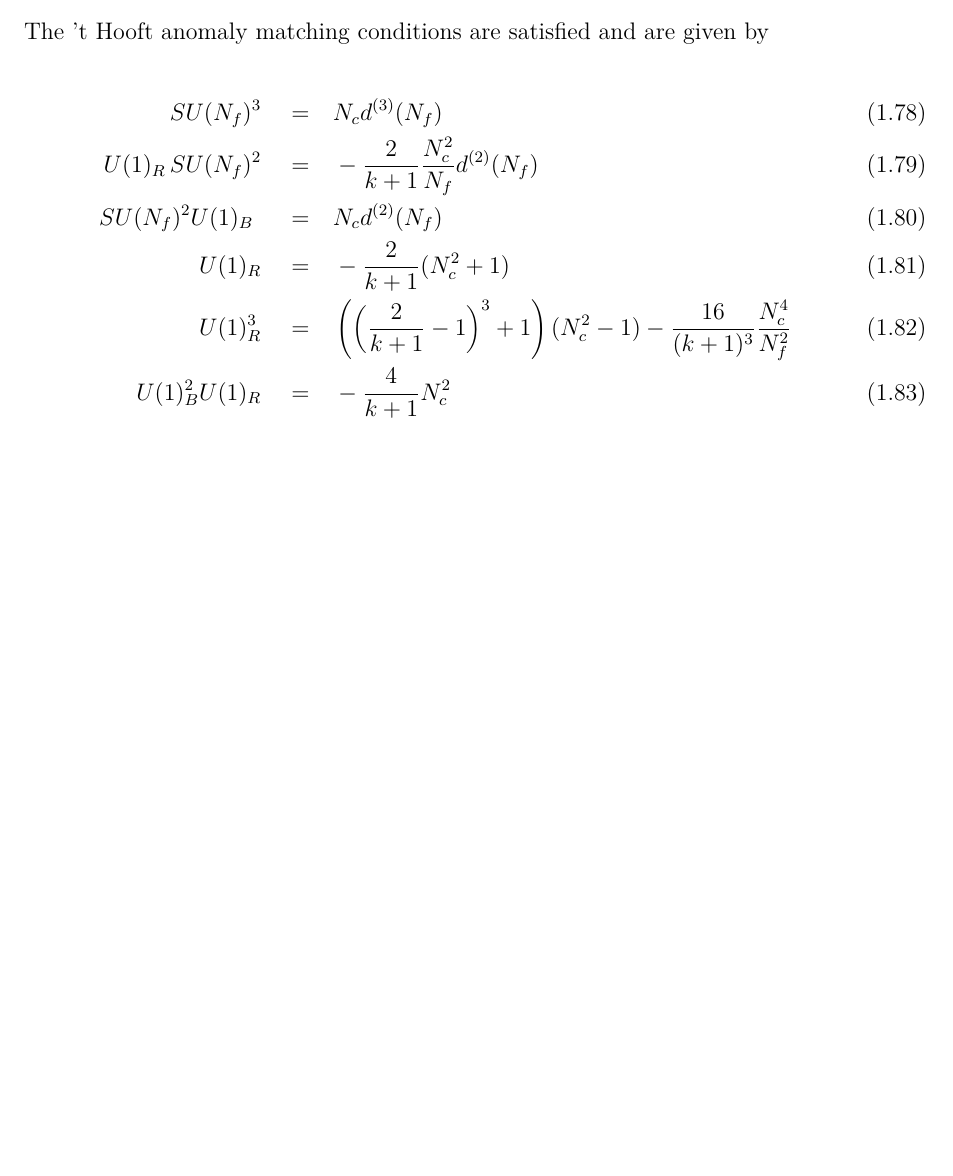
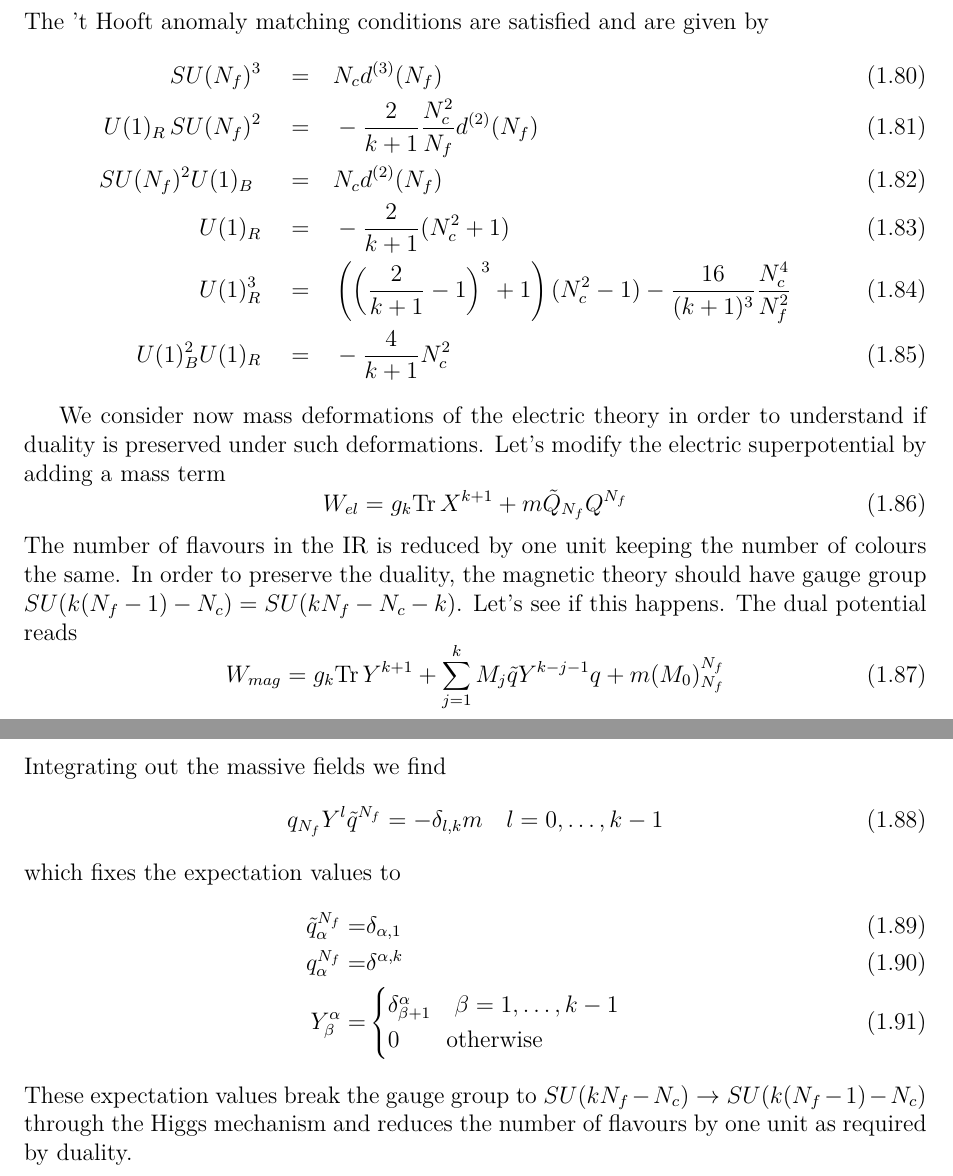
Before and after one commit to entangled90/Tesi, a LaTeX thesis (tesi.tex, which reads kutasov.tex): part of page 20 of 33 before the commit and two parts of pages 20 and 21 of 35 after it, the two joined at a grey line, cut so that both start at the same text, the shorter picture padded with empty space. Compiled offline with pdfLaTeX.

Commit message:
fatto cose

```diff
--- a/kutasov.tex
+++ b/kutasov.tex
@@ -139,11 +148,8 @@ where we used that $R_X = R_Y = \frac{2}{k+1}$ because of \eqref{eqn:kutasov_mag
 
 
 
-\subsection{Duality}
-
-
+\subsubsection{Duality and mass deformations}
 The 't Hooft anomaly matching conditions are satisfied and are given by
-
 \begin{align}
 SU(N_f)^3 \quad = \quad   & N_c d^{(3)}(N_f) \\
 U(1)_R\, SU(N_f)^2 \quad = \quad  & -\frac{2}{k+1} \frac{N_c^2}{N_f} d^{(2)} (N_f) \\
@@ -152,3 +158,31 @@ U(1)_R \quad = \quad  & - \frac{2}{k+1} (N_c^2 + 1) \\
 U(1)_R^3 \quad = \quad  & \left( \left(\frac{2}{k+1} -1 \right)^3 +1 \right) (N_c^2-1) - \frac{16}{(k+1)^3} \frac{N_c^4}{N_f^2} \\
 U(1)_B^2 U(1)_R \quad = \quad  & - \frac{4}{k+1} N_c^2
 \end{align}
+
+We consider now mass deformations of the electric theory in order to understand if duality is preserved under such deformations.
+Let's modify the electric superpotential by adding a mass term
+\begin{equation}
+W_{el} =  g_k \Tr X^{k+1} + m \tilde{Q}_{N_f} Q^{N_f}
+\end{equation}
+The number of flavours in the IR is reduced by one unit keeping the number of colours the same.
+In order to preserve the duality, the magnetic theory should have gauge group $SU( k (N_f - 1) - N_c) = SU(k N_f - N_c - k)$.
+Let's see if this happens.
+The dual potential reads
+\begin{equation}
+W_{mag} = g_k \Tr Y^{k+1} + \sum_{j=1}^k M_j \tilde{q} Y^{k-j-1} q + m (M_0)^{N_f}_{N_f}
+\end{equation}
+Integrating out the massive fields we find
+\begin{equation}
+ q_{N_f} Y^{l} \tilde{q}^{N_f} = - \delta_{l,k} m \quad l=0,\dotsc, k-1
+\end{equation}
+which fixes the expectation values to
+\begin{align}
+\tilde{q}_{\alpha}^{N_f} = & \delta_{\alpha,1} \\
+q_{\alpha}^{N_f} = & \delta^{\alpha,k}\\
+Y^{\alpha}_{\beta} = &
+	\begin{cases}
+		\delta_{\beta+1}^{\alpha} \quad \beta = 1 , \dotsc, k-1 \\
+		0 \qquad \hbox{otherwise}
+	\end{cases}
+\end{align}
+These expectation values break the gauge group to $SU(k N_f - N_c) \rightarrow SU( k (N_f -1) - N_c) $ through the Higgs mechanism and reduces the number of flavours by one unit as required by duality.
```
Also changed, not shown: tesi.pdf, kutasov.tex (19 more changed lines).
